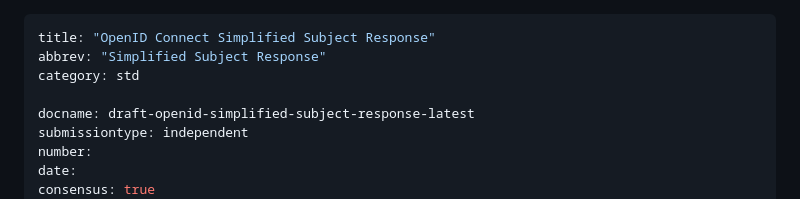
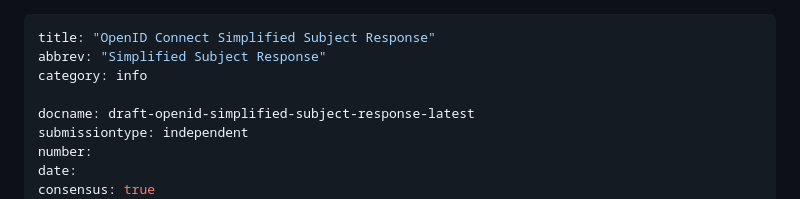
Before and after one commit to aaronpk/openid-simplified-userinfo-response, a Markdown page: draft-openid-simplified-subject-response.md, the part around the change. Rendered like a GitHub page.

Commit message:
build please

```diff
--- a/draft-openid-simplified-subject-response.md
+++ b/draft-openid-simplified-subject-response.md
@@ -1,7 +1,7 @@
 ---
 title: "OpenID Connect Simplified Subject Response"
 abbrev: "Simplified Subject Response"
-category: std
+category: info
 
 docname: draft-openid-simplified-subject-response-latest
 submissiontype: independent
```
